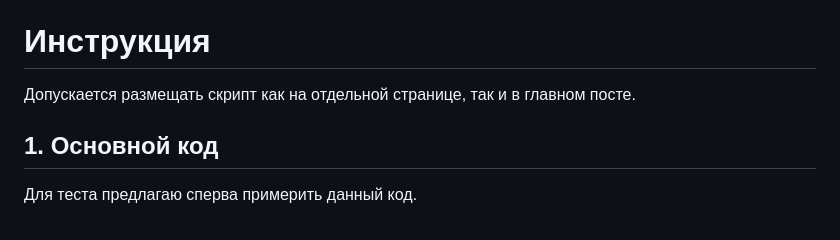
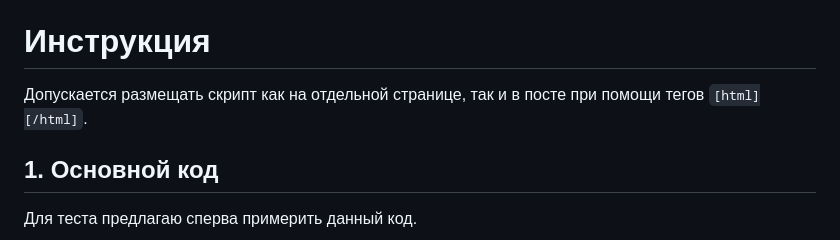
Before and after one commit to 4eDo/mybb, a Markdown page: navigation/readme.md, the part around the change. Rendered like a GitHub page.

```diff
--- a/navigation/readme.md
+++ b/navigation/readme.md
@@ -2,7 +2,7 @@
 Скрипт предназначен для упрощения навигации по матчасти. Осуществляется путём перечисления ссылок и тегов к ним.
 
 # Инструкция
-Допускается размещать скрипт как на отдельной странице, так и в главном посте.
+Допускается размещать скрипт как на отдельной странице, так и в посте при помощи тегов `[html][/html]`.
 
 ## 1. Основной код
 Для теста предлагаю сперва примерить данный код.
```
